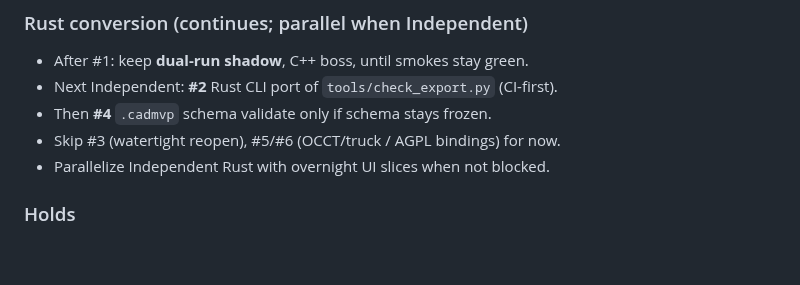
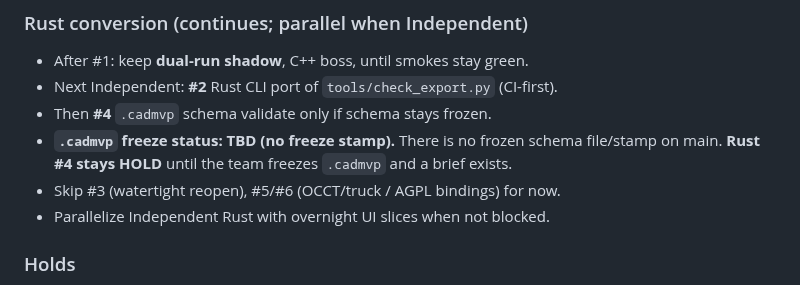
Before and after one commit to cyborgpencil/cad-mvp, a Markdown page: mvp/requirements.md, the part around the change. Rendered like a GitHub page; blank space fills up the shorter version.

```diff
--- a/mvp/requirements.md
+++ b/mvp/requirements.md
@@ -145,6 +145,7 @@ Chief lock via Digest sketch→Boolean shortlist. Do not invent. (1) and (2) are
 - After #1: keep **dual-run shadow**, C++ boss, until smokes stay green.
 - Next Independent: **#2** Rust CLI port of `tools/check_export.py` (CI-first).
 - Then **#4** `.cadmvp` schema validate only if schema stays frozen.
+- **`.cadmvp` freeze status: TBD (no freeze stamp).** There is no frozen schema file/stamp on main. **Rust #4 stays HOLD** until the team freezes `.cadmvp` and a brief exists.
 - Skip #3 (watertight reopen), #5/#6 (OCCT/truck / AGPL bindings) for now.
 - Parallelize Independent Rust with overnight UI slices when not blocked.
 
```
Also changed, not shown: prompts/antigravity-view-cube-gizmo-line-dims.md (added, +97 -0 lines).
